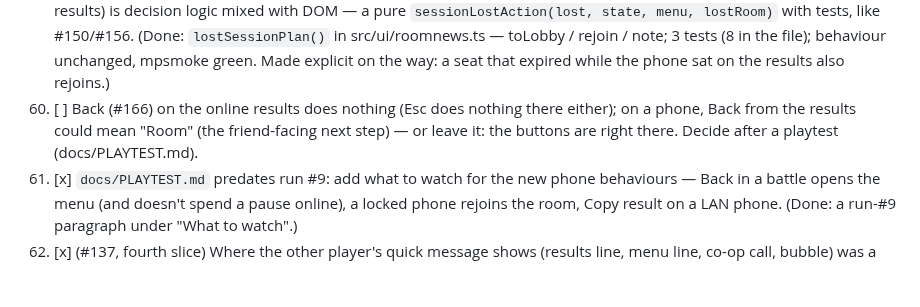
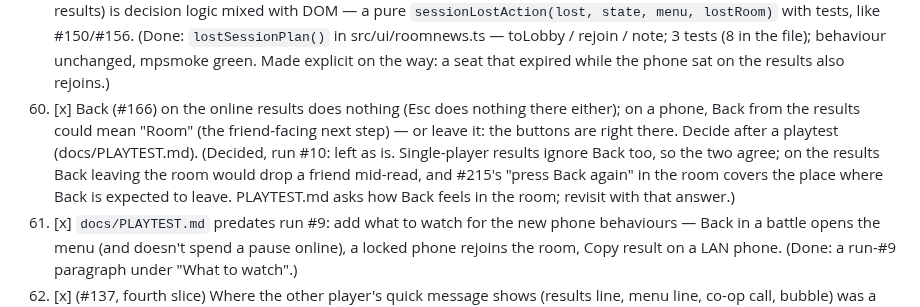
Before and after one commit to Zahikusa/mythwar, a Markdown page: PROGRESS.md, the part around the change. GitHub-like rendering; blank space fills up the shorter version.

Commit message:
PROGRESS: backlog 172 decided (Back on the online results stays as is)

```diff
--- a/PROGRESS.md
+++ b/PROGRESS.md
@@ -181,9 +181,13 @@ battle, results — 2026-10-13.)
    `sessionLostAction(lost, state, menu, lostRoom)` with tests, like #150/#156. (Done: `lostSessionPlan()` in src/ui/roomnews.ts —
    toLobby / rejoin / note; 3 tests (8 in the file); behaviour unchanged, mpsmoke green. Made
    explicit on the way: a seat that expired while the phone sat on the results also rejoins.)
-172. [ ] Back (#166) on the online results does nothing (Esc does nothing there either); on a phone,
+172. [x] Back (#166) on the online results does nothing (Esc does nothing there either); on a phone,
    Back from the results could mean "Room" (the friend-facing next step) — or leave it: the
    buttons are right there. Decide after a playtest (docs/PLAYTEST.md).
+   (Decided, run #10: left as is. Single-player results ignore Back too, so the two agree; on
+   the results Back leaving the room would drop a friend mid-read, and #215's "press Back
+   again" in the room covers the place where Back is expected to leave. PLAYTEST.md asks how
+   Back feels in the room; revisit with that answer.)
 173. [x] `docs/PLAYTEST.md` predates run #9: add what to watch for the new phone behaviours — Back in
    a battle opens the menu (and doesn't spend a pause online), a locked phone rejoins the room,
    Copy result on a LAN phone. (Done: a run-#9 paragraph under "What to watch".)
```
